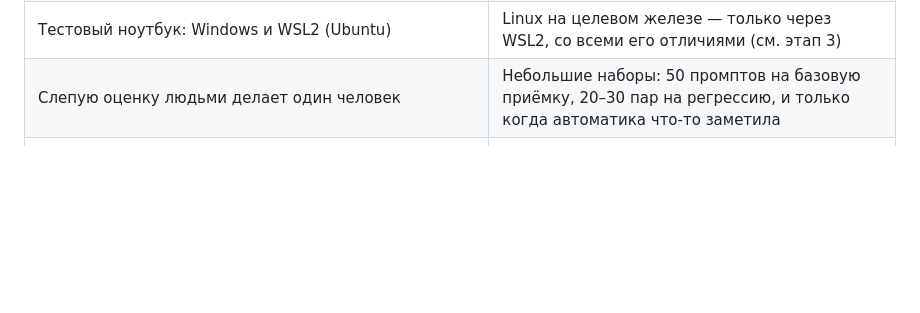
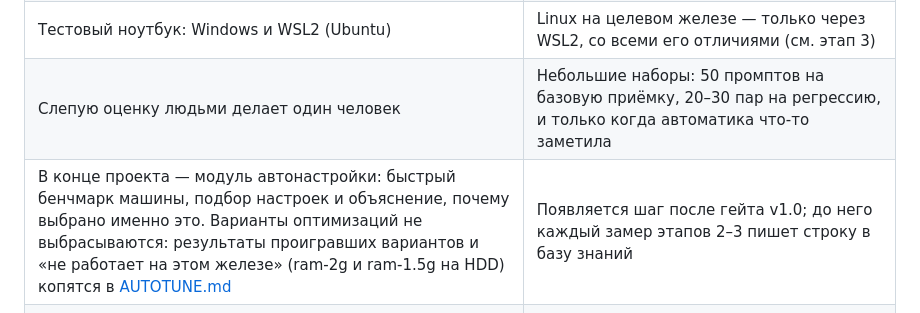
Before and after one commit to usunrise88/NanoLLM, a Markdown page: docs/ROADMAP.md, the part around the change. Rendered like a GitHub page; blank space fills up the shorter version.

Commit message:
docs: roadmap decision on the autotune module
Co-Authored-By: Claude Sonnet 5.5 <noreply@anthropic.com>
Claude-Session: https://claude.ai/code/session_016K5ncdXwbTiYva1v98ZZND

```diff
--- a/docs/ROADMAP.md
+++ b/docs/ROADMAP.md
@@ -26,6 +26,7 @@ GPU, на ноутбуке со встроенной графикой и на м
 | NPU: AMD и Intel проверяемы, Qualcomm — нет | Кандидаты гейта v2.0 — VitisAI (Ryzen AI) и OpenVINO (Intel). QNN и Windows ARM64 не проверяются |
 | Тестовый ноутбук: Windows и WSL2 (Ubuntu) | Linux на целевом железе — только через WSL2, со всеми его отличиями (см. этап 3) |
 | Слепую оценку людьми делает один человек | Небольшие наборы: 50 промптов на базовую приёмку, 20–30 пар на регрессию, и только когда автоматика что-то заметила |
+| В конце проекта — модуль автонастройки: быстрый бенчмарк машины, подбор настроек и объяснение, почему выбрано именно это. Варианты оптимизаций не выбрасываются: результаты проигравших вариантов и «не работает на этом железе» (ram-2g и ram-1.5g на HDD) копятся в [AUTOTUNE.md](AUTOTUNE.md) | Появляется шаг после гейта v1.0; до него каждый замер этапов 2–3 пишет строку в базу знаний |
 | Публичный бенчмарк: `nanollm bench` прогоняет пресеты на эталонных промптах, результаты по явному согласию уходят на nano.llmto.day (страница Benchmarks). Код клиента и сервиса — в этом репозитории, сервис потом выносится | Отступление от §1 «сеть нужна только для весов»: вторая сетевая функция, только opt-in, без телеметрии. Дизайн — [BENCHMARKS.md](BENCHMARKS.md) |
 
 ## Карта этапов
```
